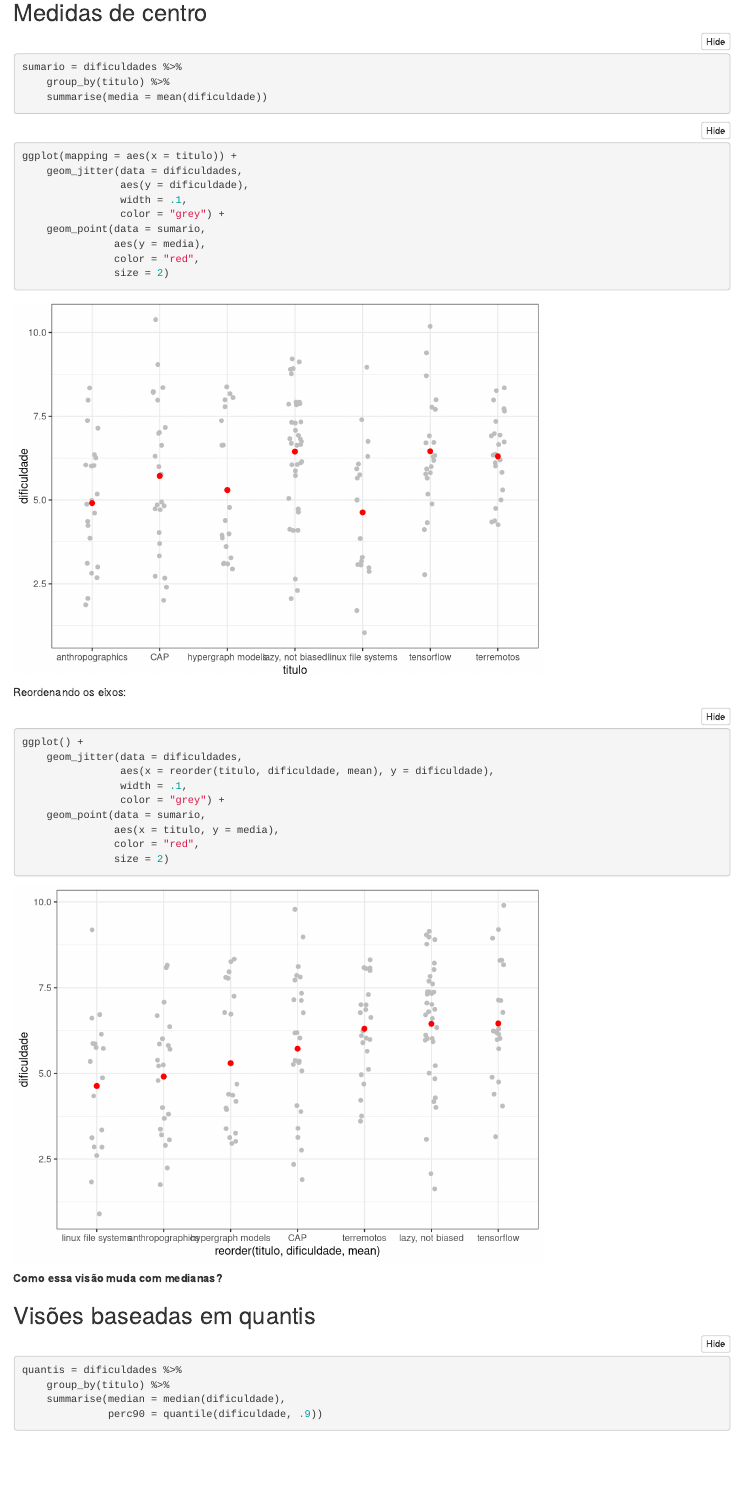
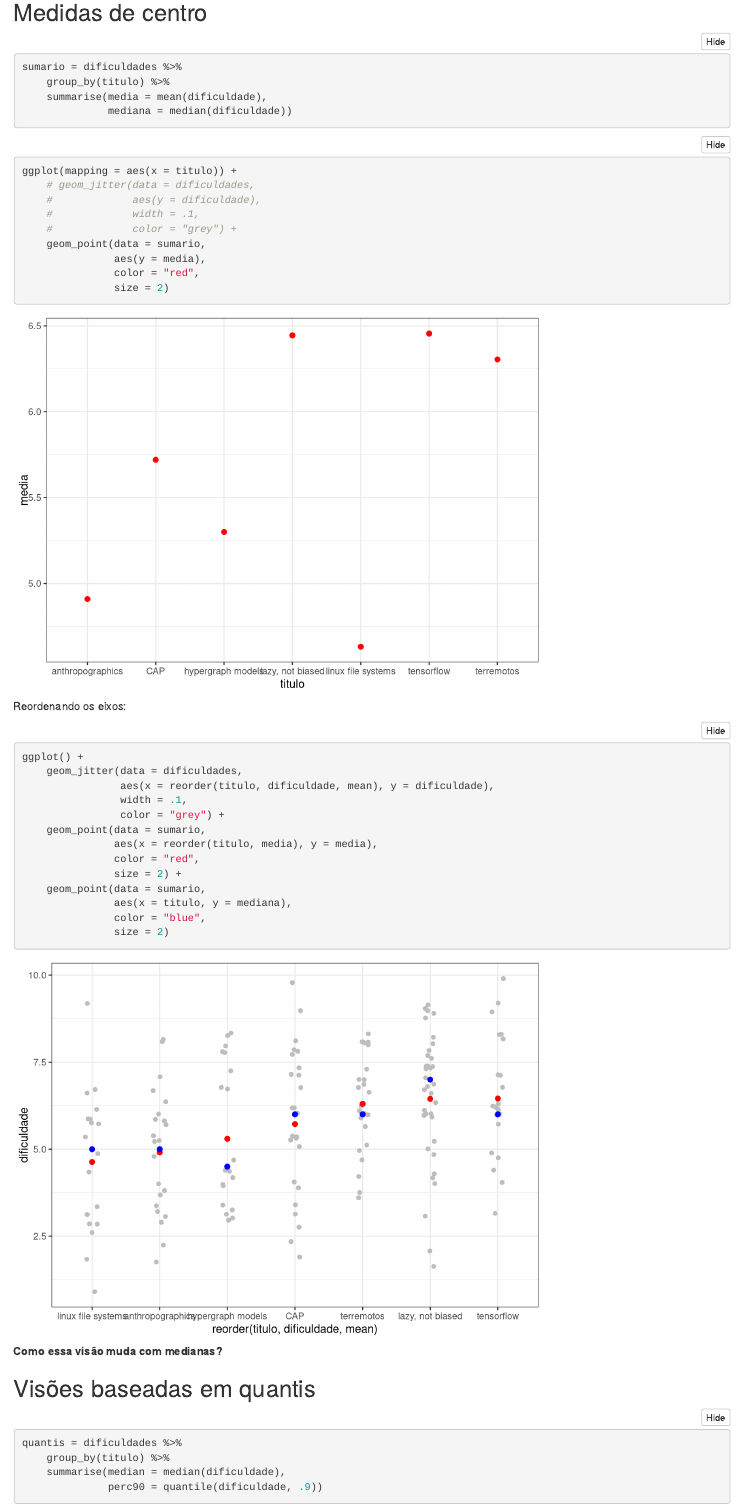
Before and after one commit to fpcc2-2019/dificuldades-lendo-artigos, an R Markdown document (reports/dificuldades-sumarios.Rmd): the page in a window 1100 px wide, from 1570 px down. Rendered offline with R 4.5, knitr and Pandoc, with nearby package versions; folded parts are opened; code that draws random numbers runs with fixed seeds of ours.

Commit message:
Modificações na aula de 9/5/2019

````diff
--- a/reports/dificuldades-sumarios.Rmd
+++ b/reports/dificuldades-sumarios.Rmd
@@ -49,16 +49,17 @@ dificuldades %>%
 ```{r}
 sumario = dificuldades %>%
     group_by(titulo) %>%
-    summarise(media = mean(dificuldade))
+    summarise(media = mean(dificuldade),
+              mediana = median(dificuldade))
 ```
 
 
 ```{r}
 ggplot(mapping = aes(x = titulo)) +
-    geom_jitter(data = dificuldades,
-                aes(y = dificuldade),
-                width = .1,
-                color = "grey") +
+    # geom_jitter(data = dificuldades,
+    #             aes(y = dificuldade),
+    #             width = .1,
+    #             color = "grey") +
     geom_point(data = sumario,
                aes(y = media),
                color = "red",
@@ -74,8 +75,12 @@ ggplot() +
                 width = .1,
                 color = "grey") +
     geom_point(data = sumario,
-               aes(x = titulo, y = media),
+               aes(x = reorder(titulo, media), y = media),
                color = "red",
+               size = 2) +
+    geom_point(data = sumario,
+               aes(x = titulo, y = mediana),
+               color = "blue",
                size = 2)
 ```
 
````
